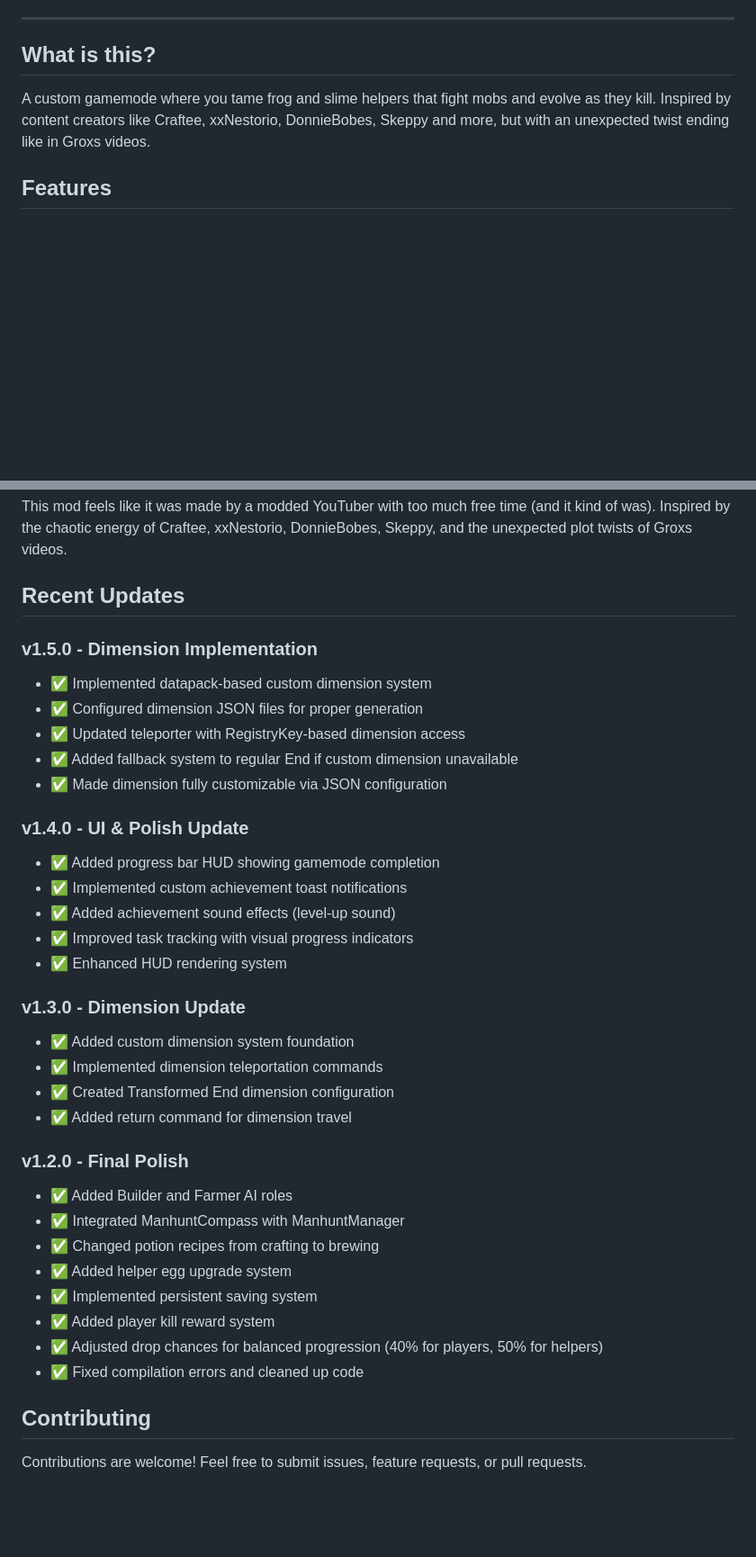
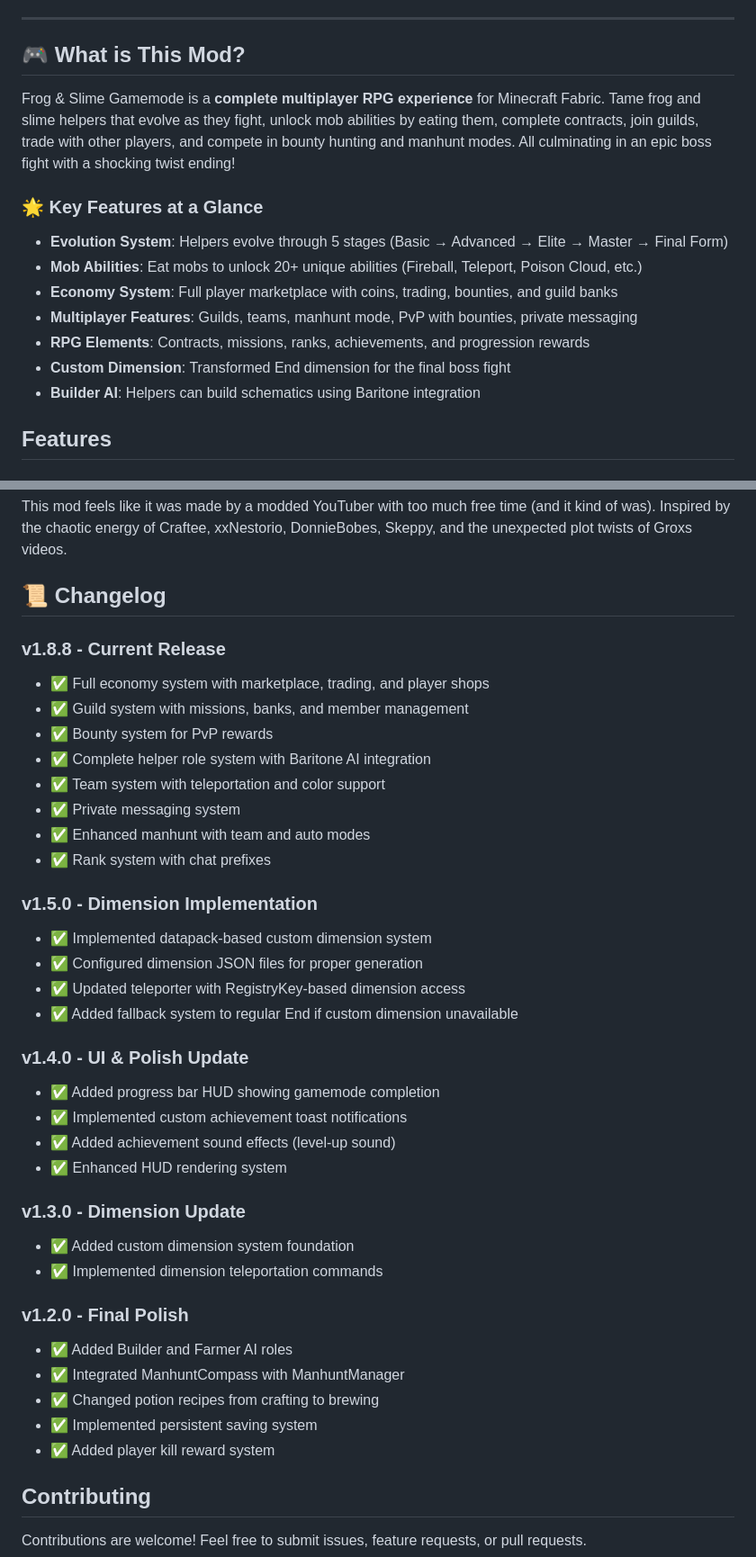
Before and after one commit to WayaSteurbautYT/Frogs_Slimes_mod1.20.1_Fabric, a Markdown page: README.md, 2 parts joined by grey strips. Shown at 90% size. Drawn GitHub-style; blank space fills up the shorter version.

```diff
--- a/README.md
+++ b/README.md
@@ -15,9 +16,18 @@
 
 ---
 
-## What is this?
+## 🎮 What is This Mod?
 
-A custom gamemode where you tame frog and slime helpers that fight mobs and evolve as they kill. Inspired by content creators like Craftee, xxNestorio, DonnieBobes, Skeppy and more, but with an unexpected twist ending like in Groxs videos.
+Frog & Slime Gamemode is a **complete multiplayer RPG experience** for Minecraft Fabric. Tame frog and slime helpers that evolve as they fight, unlock mob abilities by eating them, complete contracts, join guilds, trade with other players, and compete in bounty hunting and manhunt modes. All culminating in an epic boss fight with a shocking twist ending!
+
+### 🌟 Key Features at a Glance
+- **Evolution System**: Helpers evolve through 5 stages (Basic → Advanced → Elite → Master → Final Form)
+- **Mob Abilities**: Eat mobs to unlock 20+ unique abilities (Fireball, Teleport, Poison Cloud, etc.)
+- **Economy System**: Full player marketplace with coins, trading, bounties, and guild banks
+- **Multiplayer Features**: Guilds, teams, manhunt mode, PvP with bounties, private messaging
+- **RPG Elements**: Contracts, missions, ranks, achievements, and progression rewards
+- **Custom Dimension**: Transformed End dimension for the final boss fight
+- **Builder AI**: Helpers can build schematics using Baritone integration
 
 ## Features
 
@@ -378,37 +487,40 @@ But be warned... your slime may become too powerful. What have you created?
 
 This mod feels like it was made by a modded YouTuber with too much free time (and it kind of was). Inspired by the chaotic energy of Craftee, xxNestorio, DonnieBobes, Skeppy, and the unexpected plot twists of Groxs videos.
 
-## Recent Updates
+## 📜 Changelog
+
+### v1.8.8 - Current Release
+- ✅ Full economy system with marketplace, trading, and player shops
+- ✅ Guild system with missions, banks, and member management
+- ✅ Bounty system for PvP rewards
+- ✅ Complete helper role system with Baritone AI integration
+- ✅ Team system with teleportation and color support
+- ✅ Private messaging system
+- ✅ Enhanced manhunt with team and auto modes
+- ✅ Rank system with chat prefixes
 
 ### v1.5.0 - Dimension Implementation
 - ✅ Implemented datapack-based custom dimension system
 - ✅ Configured dimension JSON files for proper generation
 - ✅ Updated teleporter with RegistryKey-based dimension access
 - ✅ Added fallback system to regular End if custom dimension unavailable
-- ✅ Made dimension fully customizable via JSON configuration
 
 ### v1.4.0 - UI & Polish Update
 - ✅ Added progress bar HUD showing gamemode completion
 - ✅ Implemented custom achievement toast notifications
 - ✅ Added achievement sound effects (level-up sound)
-- ✅ Improved task tracking with visual progress indicators
 - ✅ Enhanced HUD rendering system
 
 ### v1.3.0 - Dimension Update
 - ✅ Added custom dimension system foundation
 - ✅ Implemented dimension teleportation commands
-- ✅ Created Transformed End dimension configuration
-- ✅ Added return command for dimension travel
 
 ### v1.2.0 - Final Polish
 - ✅ Added Builder and Farmer AI roles
 - ✅ Integrated ManhuntCompass with ManhuntManager
 - ✅ Changed potion recipes from crafting to brewing
-- ✅ Added helper egg upgrade system
 - ✅ Implemented persistent saving system
 - ✅ Added player kill reward system
-- ✅ Adjusted drop chances for balanced progression (40% for players, 50% for helpers)
-- ✅ Fixed compilation errors and cleaned up code
 
 ## Contributing
 
```
Also changed, not shown: other parts of README.md (+109 -9 lines).
